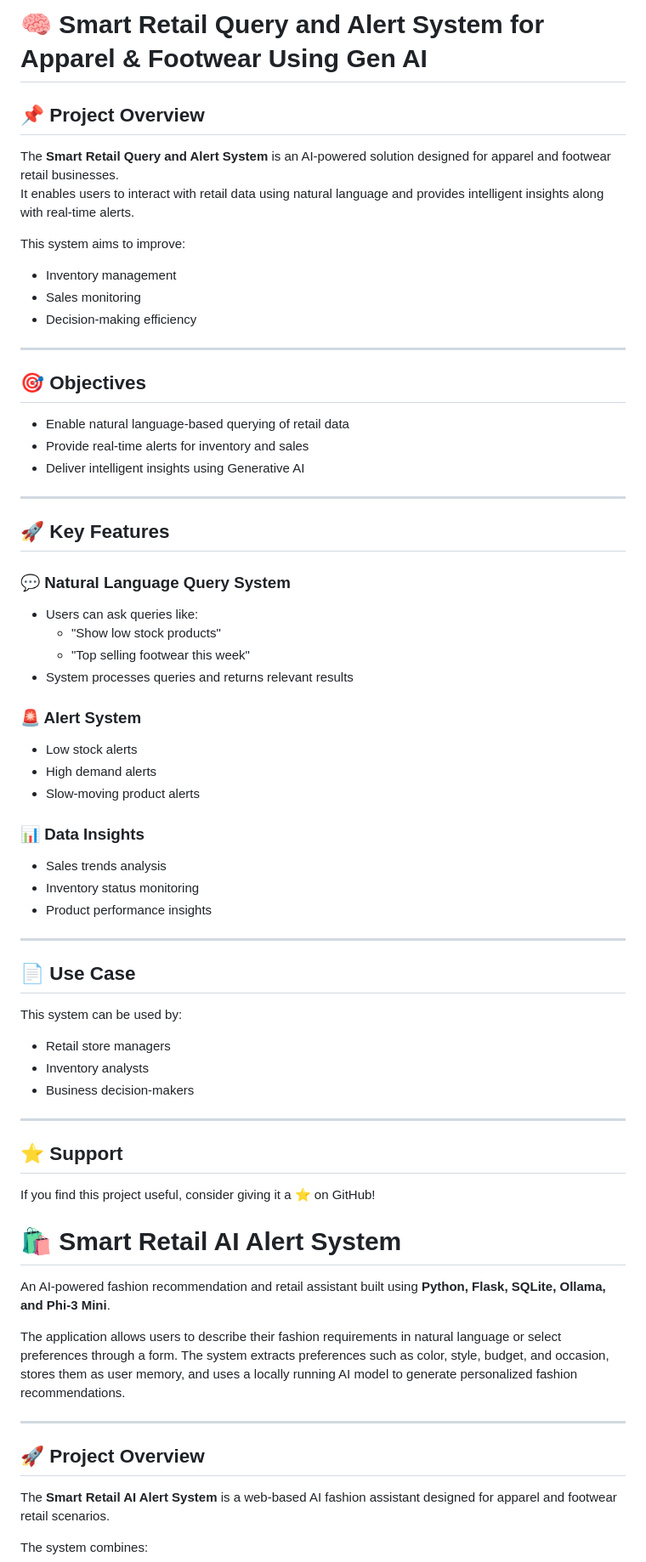
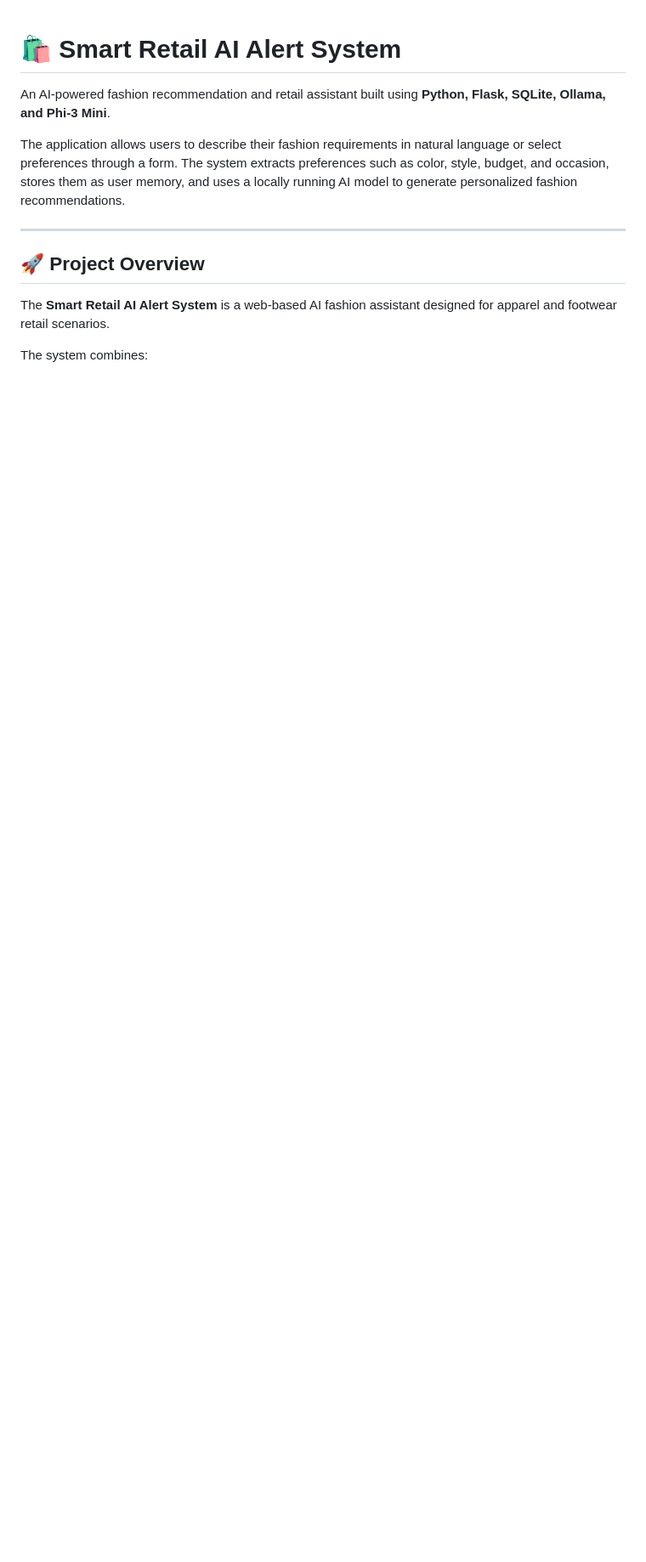
Before and after one commit to Janumaplly-Raghavendra/smart-retail-ai-alert-system, a Markdown page: README.md, the part around one of its changes. Shown at 85% size. GitHub-like rendering; blank space fills up the shorter version.

```diff
--- a/README.md
+++ b/README.md
@@ -1,59 +1,4 @@
-# 🧠 Smart Retail Query and Alert System for Apparel & Footwear Using Gen AI
 
-## 📌 Project Overview
-The **Smart Retail Query and Alert System** is an AI-powered solution designed for apparel and footwear retail businesses.
-It enables users to interact with retail data using natural language and provides intelligent insights along with real-time alerts.
-
-This system aims to improve:
-- Inventory management
-- Sales monitoring
-- Decision-making efficiency
-
----
-
-## 🎯 Objectives
-- Enable natural language-based querying of retail data
-- Provide real-time alerts for inventory and sales
-- Deliver intelligent insights using Generative AI
-
----
-
-## 🚀 Key Features
-
-### 💬 Natural Language Query System
-- Users can ask queries like:
-  - "Show low stock products"
-  - "Top selling footwear this week"
-- System processes queries and returns relevant results
-
-### 🚨 Alert System
-- Low stock alerts
-- High demand alerts
-- Slow-moving product alerts
-
-### 📊 Data Insights
-- Sales trends analysis
-- Inventory status monitoring
-- Product performance insights
-
----
-
-
-
-
-## 📄 Use Case
-
-This system can be used by:
-- Retail store managers
-- Inventory analysts
-- Business decision-makers
-
----
-
-
-## ⭐ Support
-
-If you find this project useful, consider giving it a ⭐ on GitHub!
 
 # 🛍️ Smart Retail AI Alert System
 
```
Also changed, not shown: other parts of README.md (+4 -0 lines).
